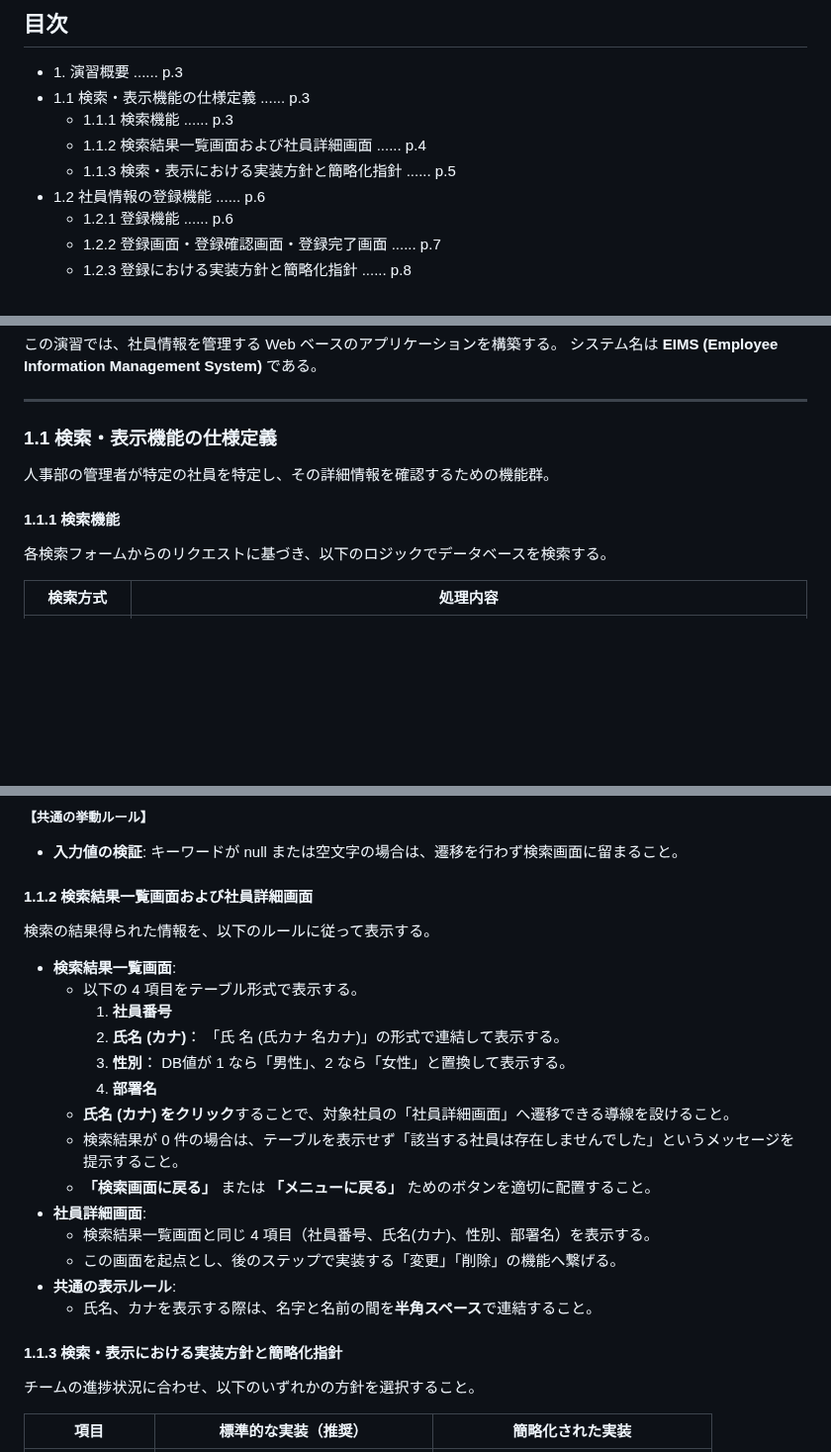
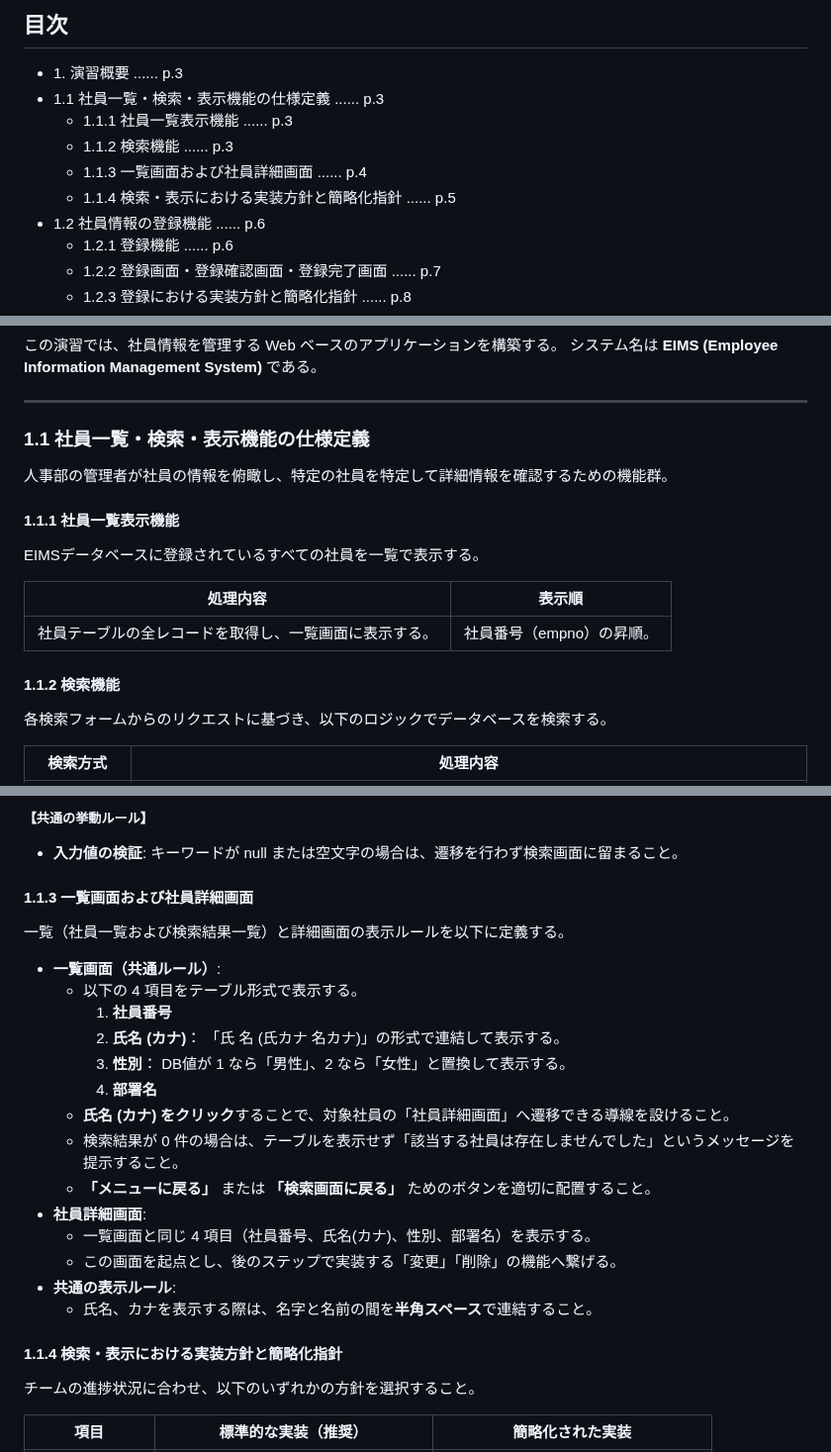
Before and after one commit to juyeongjung1/NewEIMS, a Markdown page: EIMS_Comprehensive_Exercise_Guide.md, 3 parts joined by grey strips. Shown at 99% size. Rendered like a GitHub page; blank space fills up the shorter version.

Commit message:
演習概要（1.1節）および目次に社員一覧表示機能の説明を追加

```diff
--- a/EIMS_Comprehensive_Exercise_Guide.md
+++ b/EIMS_Comprehensive_Exercise_Guide.md
@@ -30,10 +30,11 @@
 ## 目次
 
 - 1\. 演習概要 ...... p.3
-- 1.1 検索・表示機能の仕様定義 ...... p.3
-  - 1.1.1 検索機能 ...... p.3
-  - 1.1.2 検索結果一覧画面および社員詳細画面 ...... p.4
-  - 1.1.3 検索・表示における実装方針と簡略化指針 ...... p.5
+- 1.1 社員一覧・検索・表示機能の仕様定義 ...... p.3
+  - 1.1.1 社員一覧表示機能 ...... p.3
+  - 1.1.2 検索機能 ...... p.3
+  - 1.1.3 一覧画面および社員詳細画面 ...... p.4
+  - 1.1.4 検索・表示における実装方針と簡略化指針 ...... p.5
 - 1.2 社員情報の登録機能 ...... p.6
   - 1.2.1 登録機能 ...... p.6
   - 1.2.2 登録画面・登録確認画面・登録完了画面 ...... p.7
@@ -71,10 +72,17 @@
 
 ---
 
-### 1.1 検索・表示機能の仕様定義
-人事部の管理者が特定の社員を特定し、その詳細情報を確認するための機能群。
-
-#### 1.1.1 検索機能
+### 1.1 社員一覧・検索・表示機能の仕様定義
+人事部の管理者が社員の情報を俯瞰し、特定の社員を特定して詳細情報を確認するための機能群。
+
+#### 1.1.1 社員一覧表示機能
+EIMSデータベースに登録されているすべての社員を一覧で表示する。
+
+| 処理内容 | 表示順 |
+|---|---|
+| 社員テーブルの全レコードを取得し、一覧画面に表示する。 | 社員番号（empno）の昇順。 |
+
+#### 1.1.2 検索機能
 各検索フォームからのリクエストに基づき、以下のロジックでデータベースを検索する。
 
 | 検索方式 | 処理内容 |
@@ -92,10 +100,10 @@
 
 <div style="page-break-before: always;"></div>
 
-#### 1.1.2 検索結果一覧画面および社員詳細画面
-検索の結果得られた情報を、以下のルールに従って表示する。
-
-- **検索結果一覧画面**:
+#### 1.1.3 一覧画面および社員詳細画面
+一覧（社員一覧および検索結果一覧）と詳細画面の表示ルールを以下に定義する。
+
+- **一覧画面（共通ルール）**:
     - 以下の 4 項目をテーブル形式で表示する。
         1. **社員番号**
         2. **氏名 (カナ)**： 「氏 名 (氏カナ 名カナ)」の形式で連結して表示する。
@@ -103,16 +111,16 @@
         4. **部署名**
     - **氏名 (カナ) をクリック**することで、対象社員の「社員詳細画面」へ遷移できる導線を設けること。
     - 検索結果が 0 件の場合は、テーブルを表示せず「該当する社員は存在しませんでした」というメッセージを提示すること。
-    - **「検索画面に戻る」** または **「メニューに戻る」** ためのボタンを適切に配置すること。
+    - **「メニューに戻る」** または **「検索画面に戻る」** ためのボタンを適切に配置すること。
 - **社員詳細画面**:
-    - 検索結果一覧画面と同じ 4 項目（社員番号、氏名(カナ)、性別、部署名）を表示する。
+    - 一覧画面と同じ 4 項目（社員番号、氏名(カナ)、性別、部署名）を表示する。
     - この画面を起点とし、後のステップで実装する「変更」「削除」の機能へ繋げる。
 - **共通の表示ルール**:
     - 氏名、カナを表示する際は、名字と名前の間を**半角スペース**で連結すること。
 
 <div style="page-break-before: always;"></div>
 
-#### 1.1.3 検索・表示における実装方針と簡略化指針
+#### 1.1.4 検索・表示における実装方針と簡略化指針
 チームの進捗状況に合わせ、以下のいずれかの方針を選択すること。
 
 | 項目 | 標準的な実装（推奨） | 簡略化された実装 |
```
